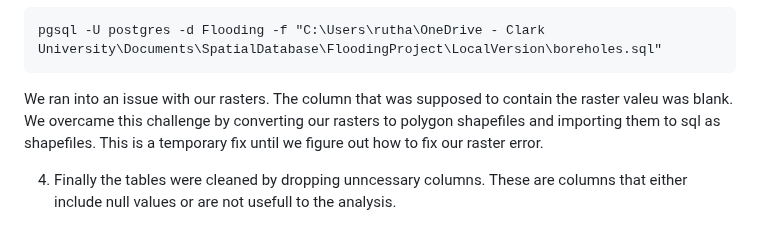
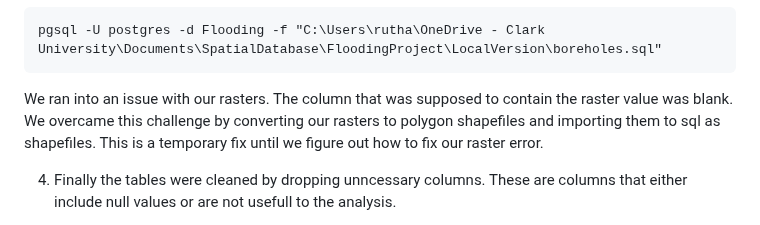
Before and after one commit to cvbate/DatabasesFlooding, a Markdown page: README.md, the part around the change. Rendered like a GitHub page.

Commit message:
correcting some typo error on the README

````diff
--- a/README.md
+++ b/README.md
@@ -78,7 +78,7 @@ raster2pgsql -s 4326 -I -C -M "C:\Users\rutha\OneDrive - Clark University\Docume
 pgsql -U postgres -d Flooding -f "C:\Users\rutha\OneDrive - Clark University\Documents\SpatialDatabase\FloodingProject\LocalVersion\boreholes.sql"
 ```
 
-We ran into an issue with our rasters. The column that was supposed to contain the raster valeu was blank. We overcame this challenge by converting our rasters to polygon
+We ran into an issue with our rasters. The column that was supposed to contain the raster value was blank. We overcame this challenge by converting our rasters to polygon
 shapefiles and importing them to sql as shapefiles. This is a temporary fix until we figure out how to fix our raster error.
 
 4. Finally the tables were cleaned by dropping unncessary columns. These are columns that either include null values or are not usefull to the analysis.
````
